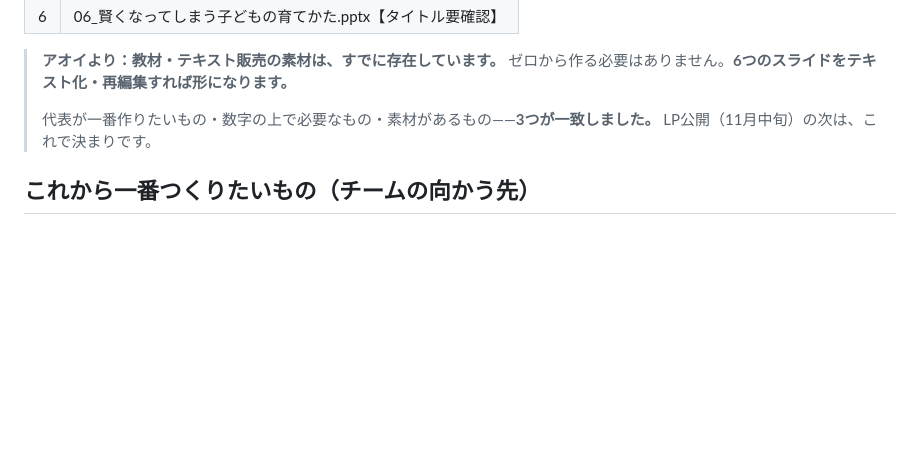
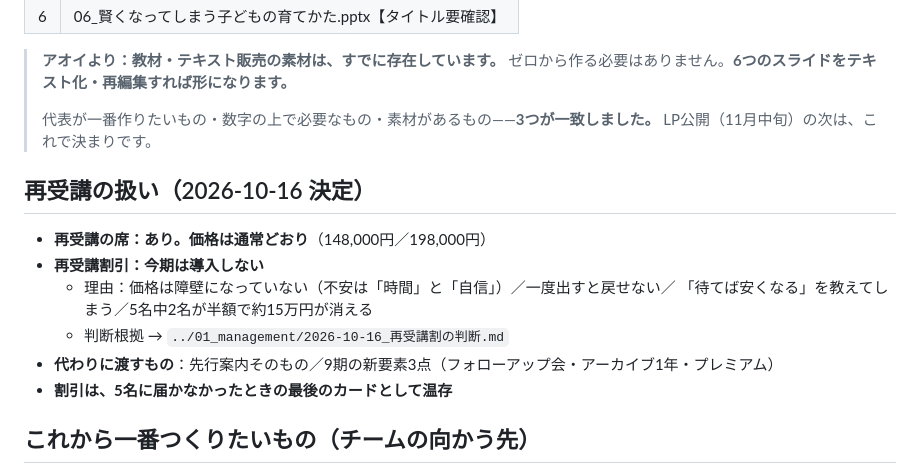
Before and after one commit to xxhmannasuimhxx/-, a Markdown page: company/_shared/offers.md, the part around the change. Rendered like a GitHub page; blank space fills up the shorter version.

```diff
--- a/company/_shared/offers.md
+++ b/company/_shared/offers.md
@@ -64,6 +64,16 @@
 > 代表が一番作りたいもの・数字の上で必要なもの・素材があるもの——**3つが一致しました。**
 > LP公開（11月中旬）の次は、これで決まりです。
 
+## 再受講の扱い（2026-10-16 決定）
+
+- **再受講の席：あり。価格は通常どおり**（148,000円／198,000円）
+- **再受講割引：今期は導入しない**
+  - 理由：価格は障壁になっていない（不安は「時間」と「自信」）／一度出すと戻せない／
+    「待てば安くなる」を教えてしまう／5名中2名が半額で約15万円が消える
+  - 判断根拠 → `../01_management/2026-10-16_再受講割の判断.md`
+- **代わりに渡すもの**：先行案内そのもの／9期の新要素3点（フォローアップ会・アーカイブ1年・プレミアム）
+- **割引は、5名に届かなかったときの最後のカードとして温存**
+
 ## これから一番つくりたいもの（チームの向かう先）
 
 1. **連続講座の強化**（主商品）
```
Also changed, not shown: company/01_management/2026-10-16_再受講割の判断.md (added, +121 -0 lines), company/02_marketing/2026-10-12_卒業生30人への先行案内_骨組み.md (+16 -4 lines).
